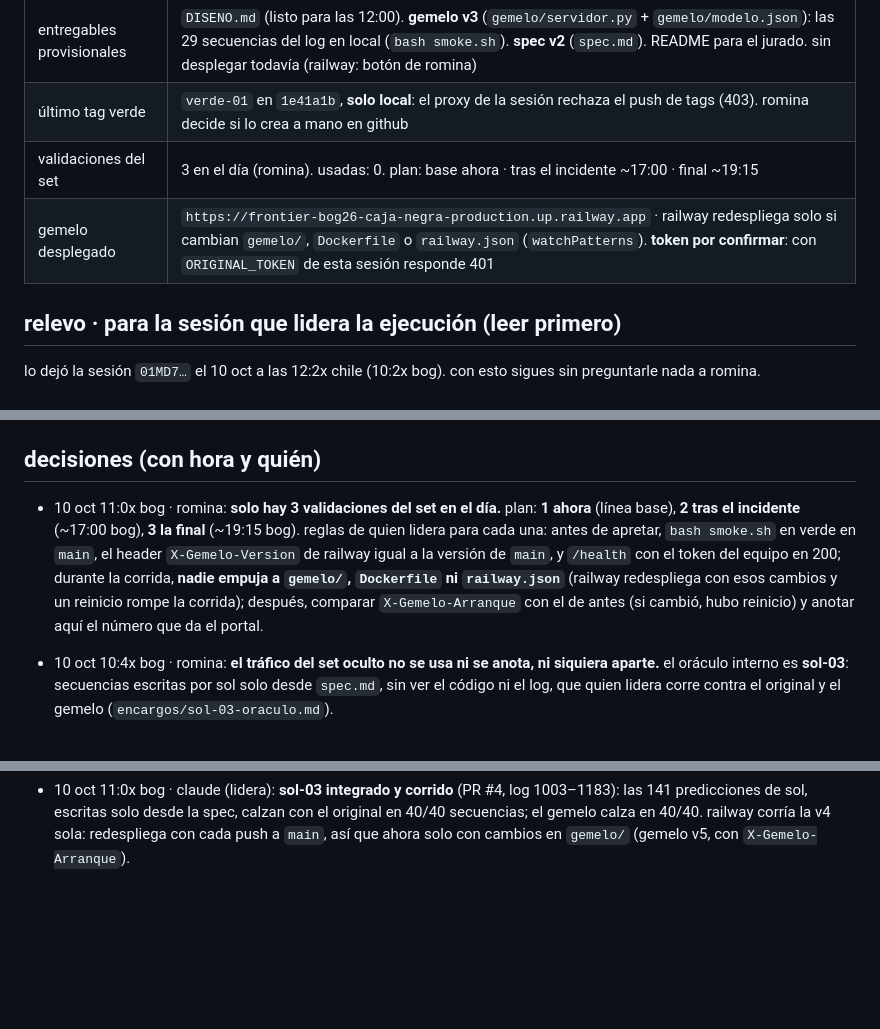
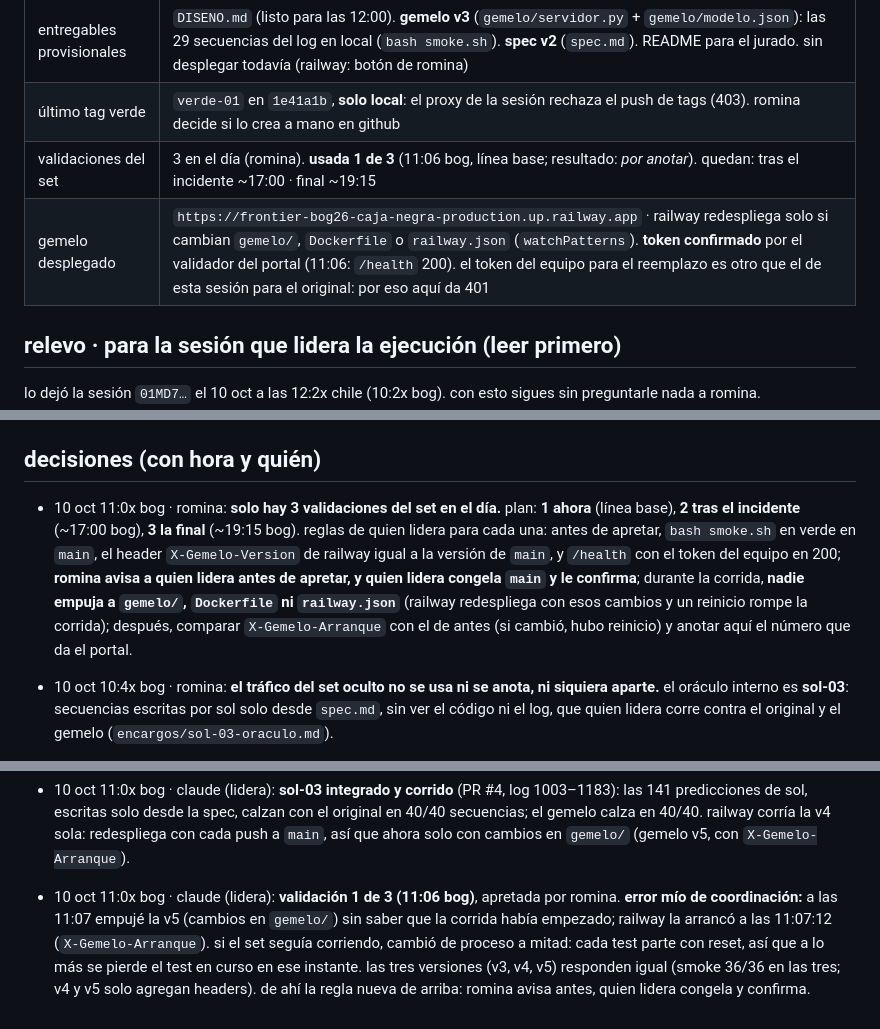
Before and after one commit to rominapitronello/frontier-bog26-caja-negra, a Markdown page: ESTADO.md, 3 parts joined by grey strips. Rendered like a GitHub page; blank space fills up the shorter version.

Commit message:
ESTADO: validación 1 usada (11:06); el redespliegue a mitad de corrida, anotado; regla de aviso antes de validar
Claude-Session: https://claude.ai/code/session_016ewSR37rTMe43x3dtNNcy7

```diff
--- a/ESTADO.md
+++ b/ESTADO.md
@@ -13,8 +13,8 @@
 | presupuesto usd | evento: 45 gastables + 5 de reserva. **además, ~200 propios de romina** para tokens fuera del presupuesto del evento (permitido). el gemelo no gasta tokens en el set oculto |
 | entregables provisionales | `DISENO.md` (listo para las 12:00). **gemelo v3** (`gemelo/servidor.py` + `gemelo/modelo.json`): las 29 secuencias del log en local (`bash smoke.sh`). **spec v2** (`spec.md`). README para el jurado. sin desplegar todavía (railway: botón de romina) |
 | último tag verde | `verde-01` en `1e41a1b`, **solo local**: el proxy de la sesión rechaza el push de tags (403). romina decide si lo crea a mano en github |
-| validaciones del set | 3 en el día (romina). usadas: 0. plan: base ahora · tras el incidente ~17:00 · final ~19:15 |
-| gemelo desplegado | `https://frontier-bog26-caja-negra-production.up.railway.app` · railway redespliega solo si cambian `gemelo/`, `Dockerfile` o `railway.json` (`watchPatterns`). **token por confirmar**: con `ORIGINAL_TOKEN` de esta sesión responde 401 |
+| validaciones del set | 3 en el día (romina). **usada 1 de 3** (11:06 bog, línea base; resultado: _por anotar_). quedan: tras el incidente ~17:00 · final ~19:15 |
+| gemelo desplegado | `https://frontier-bog26-caja-negra-production.up.railway.app` · railway redespliega solo si cambian `gemelo/`, `Dockerfile` o `railway.json` (`watchPatterns`). **token confirmado** por el validador del portal (11:06: `/health` 200). el token del equipo para el reemplazo es otro que el de esta sesión para el original: por eso aquí da 401 |
 
 ## relevo · para la sesión que lidera la ejecución (leer primero)
 
@@ -50,7 +50,7 @@ lo dejó la sesión `01MD7…` el 10 oct a las 12:2x chile (10:2x bog). con esto
 
 ## decisiones (con hora y quién)
 
-- 10 oct 11:0x bog · romina: **solo hay 3 validaciones del set en el día.** plan: **1 ahora** (línea base), **2 tras el incidente** (~17:00 bog), **3 la final** (~19:15 bog). reglas de quien lidera para cada una: antes de apretar, `bash smoke.sh` en verde en `main`, el header `X-Gemelo-Version` de railway igual a la versión de `main`, y `/health` con el token del equipo en 200; durante la corrida, **nadie empuja a `gemelo/`, `Dockerfile` ni `railway.json`** (railway redespliega con esos cambios y un reinicio rompe la corrida); después, comparar `X-Gemelo-Arranque` con el de antes (si cambió, hubo reinicio) y anotar aquí el número que da el portal.
+- 10 oct 11:0x bog · romina: **solo hay 3 validaciones del set en el día.** plan: **1 ahora** (línea base), **2 tras el incidente** (~17:00 bog), **3 la final** (~19:15 bog). reglas de quien lidera para cada una: antes de apretar, `bash smoke.sh` en verde en `main`, el header `X-Gemelo-Version` de railway igual a la versión de `main`, y `/health` con el token del equipo en 200; **romina avisa a quien lidera antes de apretar, y quien lidera congela `main` y le confirma**; durante la corrida, **nadie empuja a `gemelo/`, `Dockerfile` ni `railway.json`** (railway redespliega con esos cambios y un reinicio rompe la corrida); después, comparar `X-Gemelo-Arranque` con el de antes (si cambió, hubo reinicio) y anotar aquí el número que da el portal.
 
 - 10 oct 10:4x bog · romina: **el tráfico del set oculto no se usa ni se anota, ni siquiera aparte.** el oráculo interno es **sol-03**: secuencias escritas por sol solo desde `spec.md`, sin ver el código ni el log, que quien lidera corre contra el original y el gemelo (`encargos/sol-03-oraculo.md`).
 - 10 oct 10:4x bog · romina: **el gemelo se despliega en railway** (una réplica, sin dormir). `Dockerfile` y `railway.json` en el repo; romina crea el servicio y carga `GEMELO_TOKEN` como variable secreta.
@@ -103,3 +103,4 @@ lo dejó la sesión `01MD7…` el 10 oct a las 12:2x chile (10:2x bog). con esto
 - siguiente: buscar más reglas con estado que los ejemplos no muestran (los huecos de numeración E501–E505, E508, E509 y E403 sugieren que puede haber más; inferencia); integrar sol-03 cuando llegue; desplegar en railway cuando romina pase la url; centinela más seguido entre 15:00 y 16:30.
 - 10 oct 11:0x bog · claude (lidera): **gemelo desplegado en railway** (romina): `https://frontier-bog26-caja-negra-production.up.railway.app`. responde nuestros errores (404 en `/`, 401 sin token), pero **con el token del equipo de esta sesión (`ORIGINAL_TOKEN`) responde 401**: el valor de `GEMELO_TOKEN` no coincide. preguntado a romina si es el mismo token y si railway redespliega con cada push. el gemelo ahora recorta espacios del token y manda `X-Gemelo-Version` (v4) para confirmar qué versión corre. caza de reglas ocultas (961–1002): nada nuevo.
 - 10 oct 11:0x bog · claude (lidera): **sol-03 integrado y corrido** (PR #4, log 1003–1183): las 141 predicciones de sol, escritas solo desde la spec, calzan con el original en 40/40 secuencias; el gemelo calza en 40/40. railway corría la v4 sola: redespliega con cada push a `main`, así que ahora solo con cambios en `gemelo/` (gemelo v5, con `X-Gemelo-Arranque`).
+- 10 oct 11:0x bog · claude (lidera): **validación 1 de 3 (11:06 bog)**, apretada por romina. **error mío de coordinación:** a las 11:07 empujé la v5 (cambios en `gemelo/`) sin saber que la corrida había empezado; railway la arrancó a las 11:07:12 (`X-Gemelo-Arranque`). si el set seguía corriendo, cambió de proceso a mitad: cada test parte con reset, así que a lo más se pierde el test en curso en ese instante. las tres versiones (v3, v4, v5) responden igual (smoke 36/36 en las tres; v4 y v5 solo agregan headers). de ahí la regla nueva de arriba: romina avisa antes, quien lidera congela y confirma.
```
